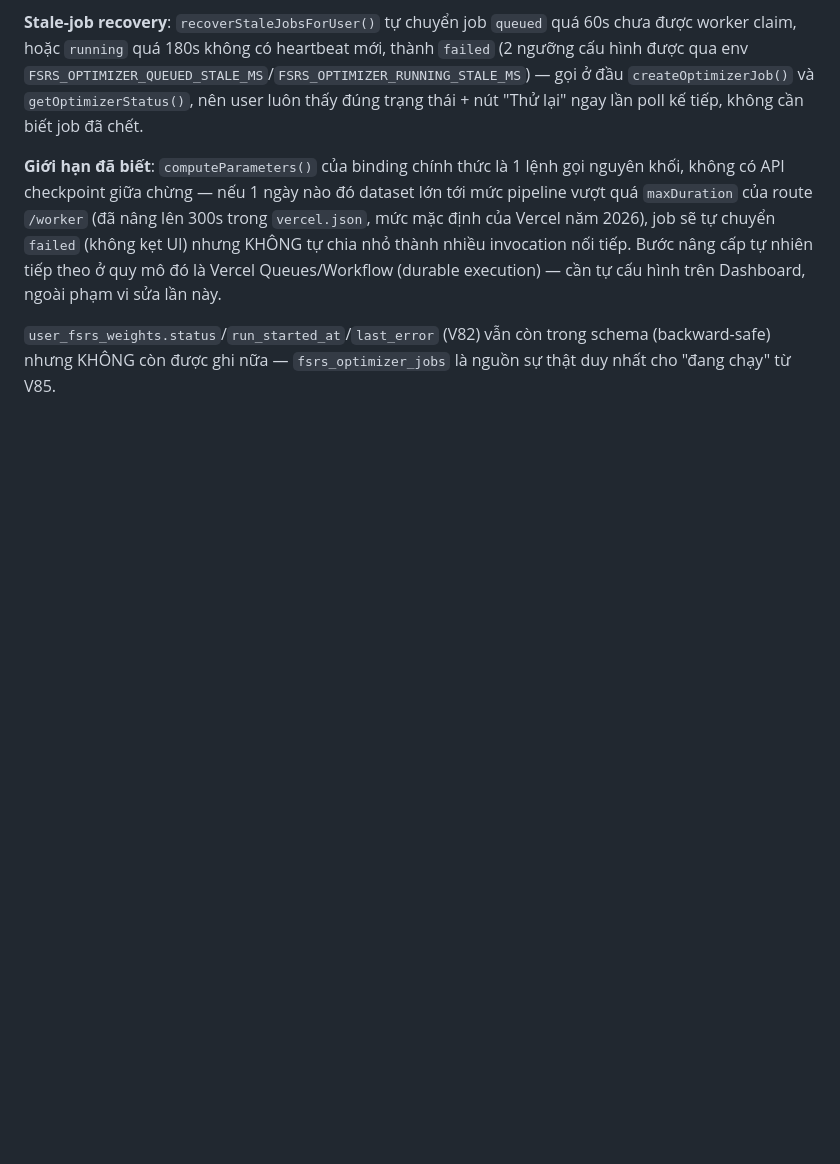
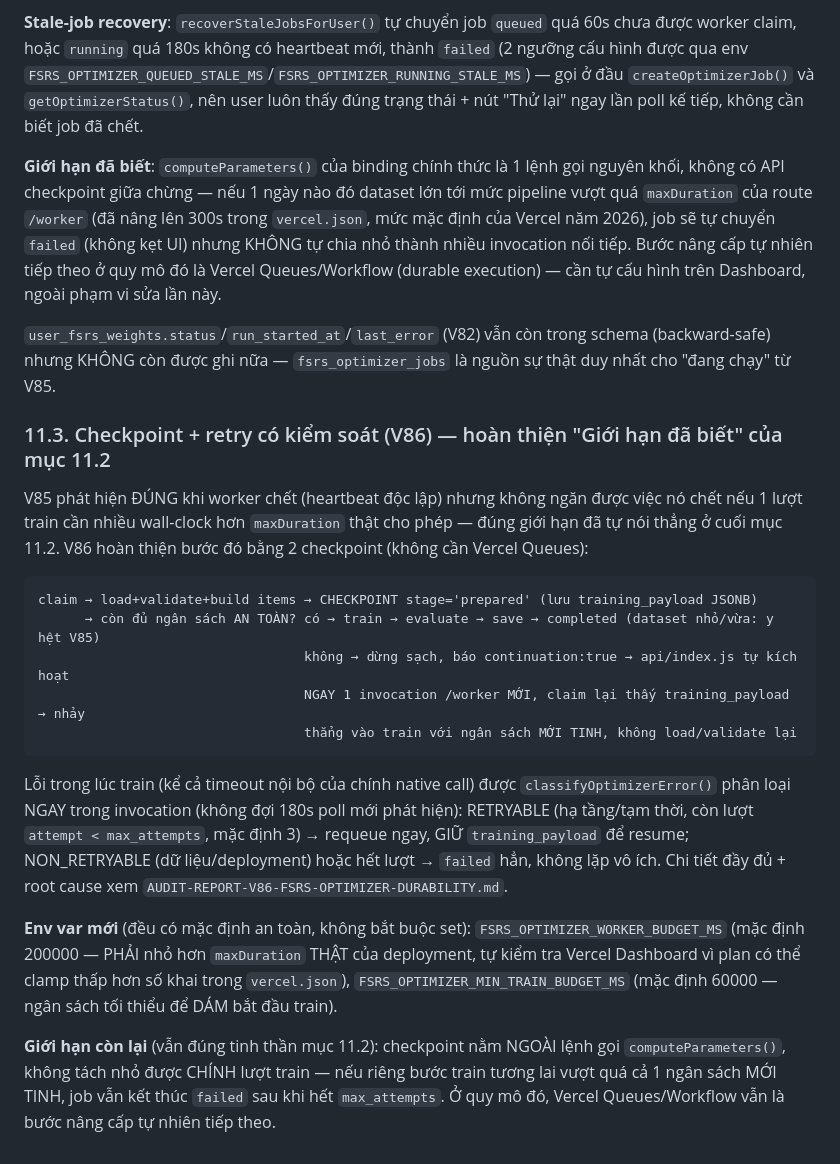
Before and after one commit to luuanh2381-hub/tiengtrung, a Markdown page: docs/fsrs.md, the part around the change. Drawn GitHub-style; blank space fills up the shorter version.

````diff
--- a/docs/fsrs.md
+++ b/docs/fsrs.md
@@ -331,3 +331,33 @@ trên Dashboard, ngoài phạm vi sửa lần này.
 
 `user_fsrs_weights.status`/`run_started_at`/`last_error` (V82) vẫn còn trong schema (backward-safe)
 nhưng KHÔNG còn được ghi nữa — `fsrs_optimizer_jobs` là nguồn sự thật duy nhất cho "đang chạy" từ V85.
+
+### 11.3. Checkpoint + retry có kiểm soát (V86) — hoàn thiện "Giới hạn đã biết" của mục 11.2
+
+V85 phát hiện ĐÚNG khi worker chết (heartbeat độc lập) nhưng không ngăn được việc nó chết nếu 1 lượt
+train cần nhiều wall-clock hơn `maxDuration` thật cho phép — đúng giới hạn đã tự nói thẳng ở cuối mục
+11.2. V86 hoàn thiện bước đó bằng 2 checkpoint (không cần Vercel Queues):
+
+```
+claim → load+validate+build items → CHECKPOINT stage='prepared' (lưu training_payload JSONB)
+      → còn đủ ngân sách AN TOÀN? có → train → evaluate → save → completed (dataset nhỏ/vừa: y hệt V85)
+                                  không → dừng sạch, báo continuation:true → api/index.js tự kích hoạt
+                                  NGAY 1 invocation /worker MỚI, claim lại thấy training_payload → nhảy
+                                  thẳng vào train với ngân sách MỚI TINH, không load/validate lại
+```
+
+Lỗi trong lúc train (kể cả timeout nội bộ của chính native call) được `classifyOptimizerError()` phân
+loại NGAY trong invocation (không đợi 180s poll mới phát hiện): RETRYABLE (hạ tầng/tạm thời, còn lượt
+`attempt < max_attempts`, mặc định 3) → requeue ngay, GIỮ `training_payload` để resume; NON_RETRYABLE
+(dữ liệu/deployment) hoặc hết lượt → `failed` hẳn, không lặp vô ích. Chi tiết đầy đủ + root cause xem
+`AUDIT-REPORT-V86-FSRS-OPTIMIZER-DURABILITY.md`.
+
+**Env var mới** (đều có mặc định an toàn, không bắt buộc set): `FSRS_OPTIMIZER_WORKER_BUDGET_MS`
+(mặc định 200000 — PHẢI nhỏ hơn `maxDuration` THẬT của deployment, tự kiểm tra Vercel Dashboard vì
+plan có thể clamp thấp hơn số khai trong `vercel.json`), `FSRS_OPTIMIZER_MIN_TRAIN_BUDGET_MS` (mặc
+định 60000 — ngân sách tối thiểu để DÁM bắt đầu train).
+
+**Giới hạn còn lại** (vẫn đúng tinh thần mục 11.2): checkpoint nằm NGOÀI lệnh gọi
+`computeParameters()`, không tách nhỏ được CHÍNH lượt train — nếu riêng bước train tương lai vượt quá
+cả 1 ngân sách MỚI TINH, job vẫn kết thúc `failed` sau khi hết `max_attempts`. Ở quy mô đó, Vercel
+Queues/Workflow vẫn là bước nâng cấp tự nhiên tiếp theo.
````
